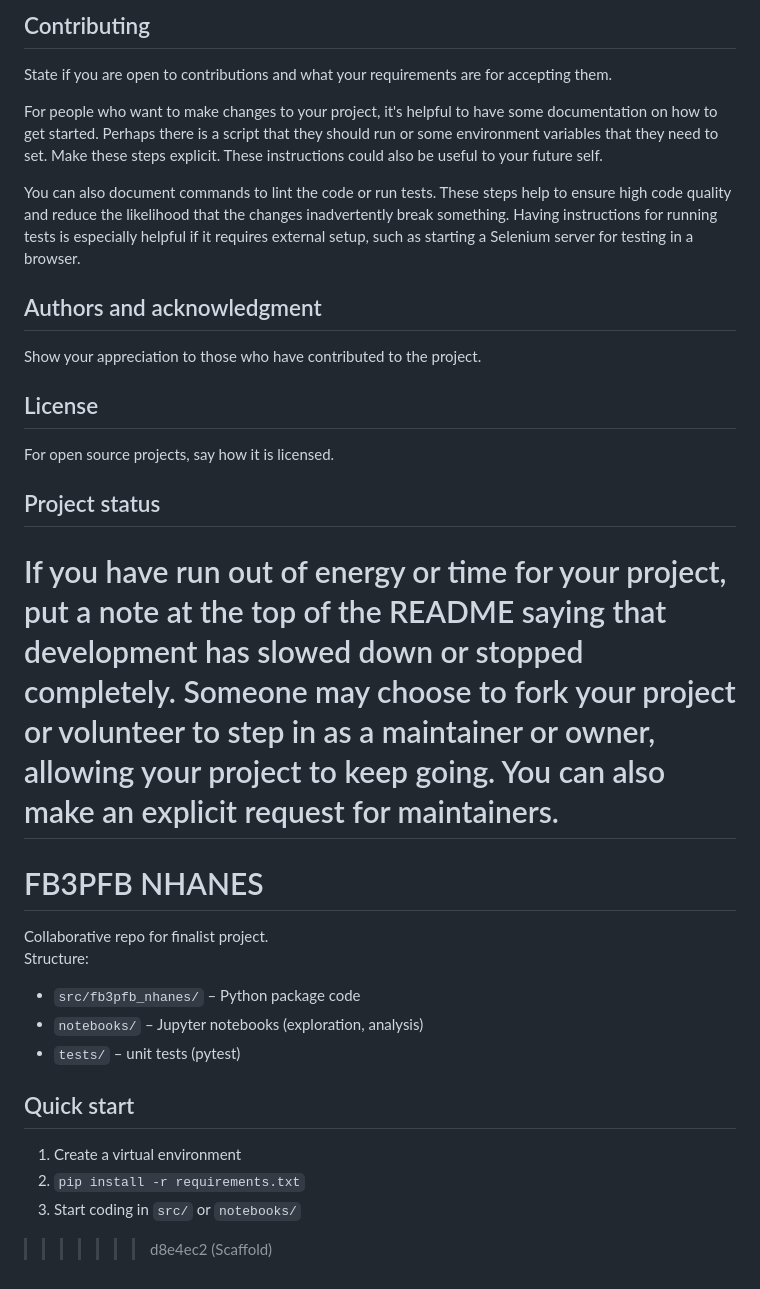
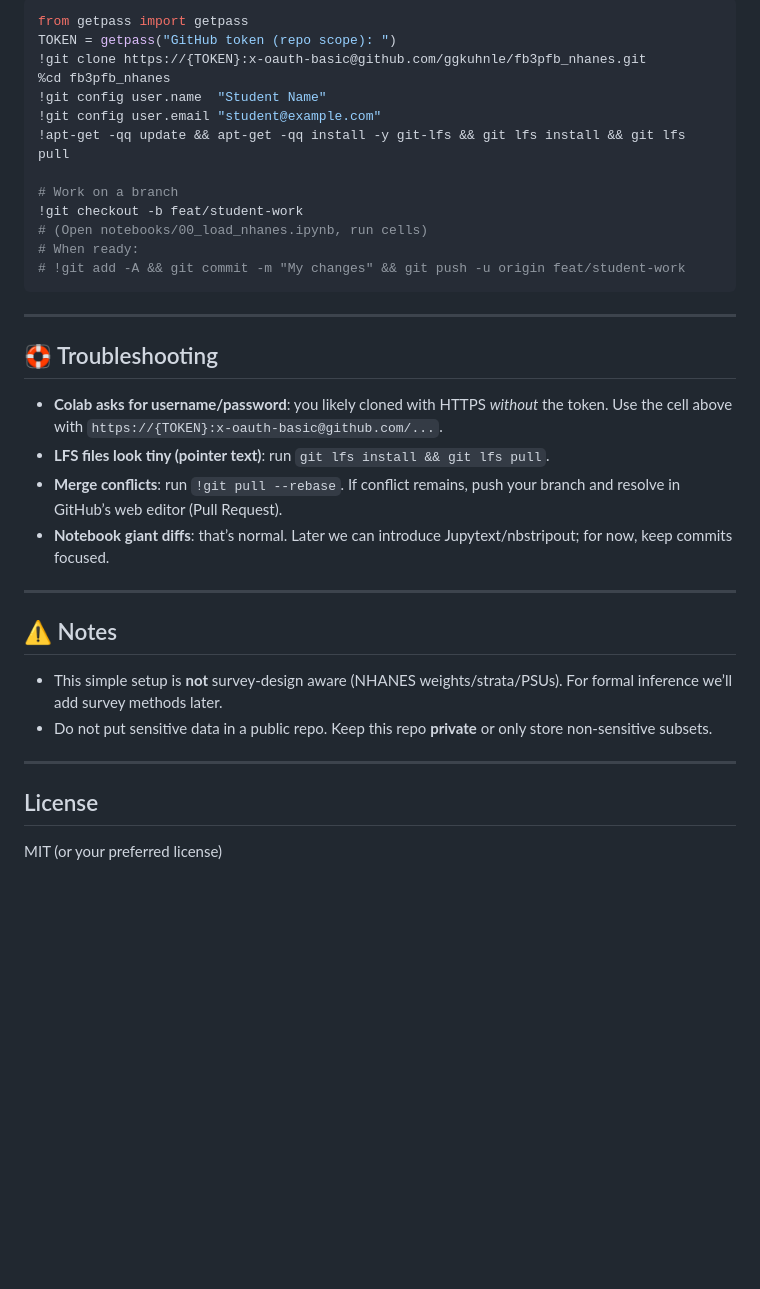
Before and after one commit to ggkuhnle/fb3pfb_nhanes, a Markdown page: README.md, the part around one of its changes. GitHub-like rendering; blank space fills up the shorter version.

````diff
--- a/README.md
+++ b/README.md
@@ -79,31 +113,38 @@ If you have ideas for releases in the future, it is a good idea to list them in
 
-## Contributing
-State if you are open to contributions and what your requirements are for accepting them.
+```python
+from getpass import getpass
+TOKEN = getpass("GitHub token (repo scope): ")
+!git clone https://{TOKEN}:x-oauth-basic@github.com/ggkuhnle/fb3pfb_nhanes.git
+%cd fb3pfb_nhanes
+!git config user.name  "Student Name"
+!git config user.email "student@example.com"
+!apt-get -qq update && apt-get -qq install -y git-lfs && git lfs install && git lfs pull
 
-For people who want to make changes to your project, it's helpful to have some documentation on how to get started. Perhaps there is a script that they should run or some environment variables that they need to set. Make these steps explicit. These instructions could also be useful to your future self.
+# Work on a branch
+!git checkout -b feat/student-work
+# (Open notebooks/00_load_nhanes.ipynb, run cells)
+# When ready:
+# !git add -A && git commit -m "My changes" && git push -u origin feat/student-work
+```
 
-You can also document commands to lint the code or run tests. These steps help to ensure high code quality and reduce the likelihood that the changes inadvertently break something. Having instructions for running tests is especially helpful if it requires external setup, such as starting a Selenium server for testing in a browser.
+---
 
-## Authors and acknowledgment
-Show your appreciation to those who have contributed to the project.
+## 🛟 Troubleshooting
+
+- **Colab asks for username/password**: you likely cloned with HTTPS *without* the token. Use the cell above with `https://{TOKEN}:x-oauth-basic@github.com/...`.
+- **LFS files look tiny (pointer text)**: run `git lfs install && git lfs pull`.
+- **Merge conflicts**: run `!git pull --rebase`. If conflict remains, push your branch and resolve in GitHub’s web editor (Pull Request).
+- **Notebook giant diffs**: that’s normal. Later we can introduce Jupytext/nbstripout; for now, keep commits focused.
+
+---
+
+## ⚠️ Notes
+
+- This simple setup is **not** survey-design aware (NHANES weights/strata/PSUs). For formal inference we’ll add survey methods later.
+- Do not put sensitive data in a public repo. Keep this repo **private** or only store non-sensitive subsets.
+
+---
 
 ## License
-For open source projects, say how it is licensed.
 
-## Project status
-If you have run out of energy or time for your project, put a note at the top of the README saying that development has slowed down or stopped completely. Someone may choose to fork your project or volunteer to step in as a maintainer or owner, allowing your project to keep going. You can also make an explicit request for maintainers.
-=======
-# FB3PFB NHANES
-
-Collaborative repo for finalist project.
-Structure:
-- `src/fb3pfb_nhanes/` – Python package code
-- `notebooks/` – Jupyter notebooks (exploration, analysis)
-- `tests/` – unit tests (pytest)
-
-## Quick start
-1) Create a virtual environment
-2) `pip install -r requirements.txt`
-3) Start coding in `src/` or `notebooks/`
-
->>>>>>> d8e4ec2 (Scaffold)
+MIT (or your preferred license)
````
Also changed, not shown: other parts of README.md (+83 -49 lines).
